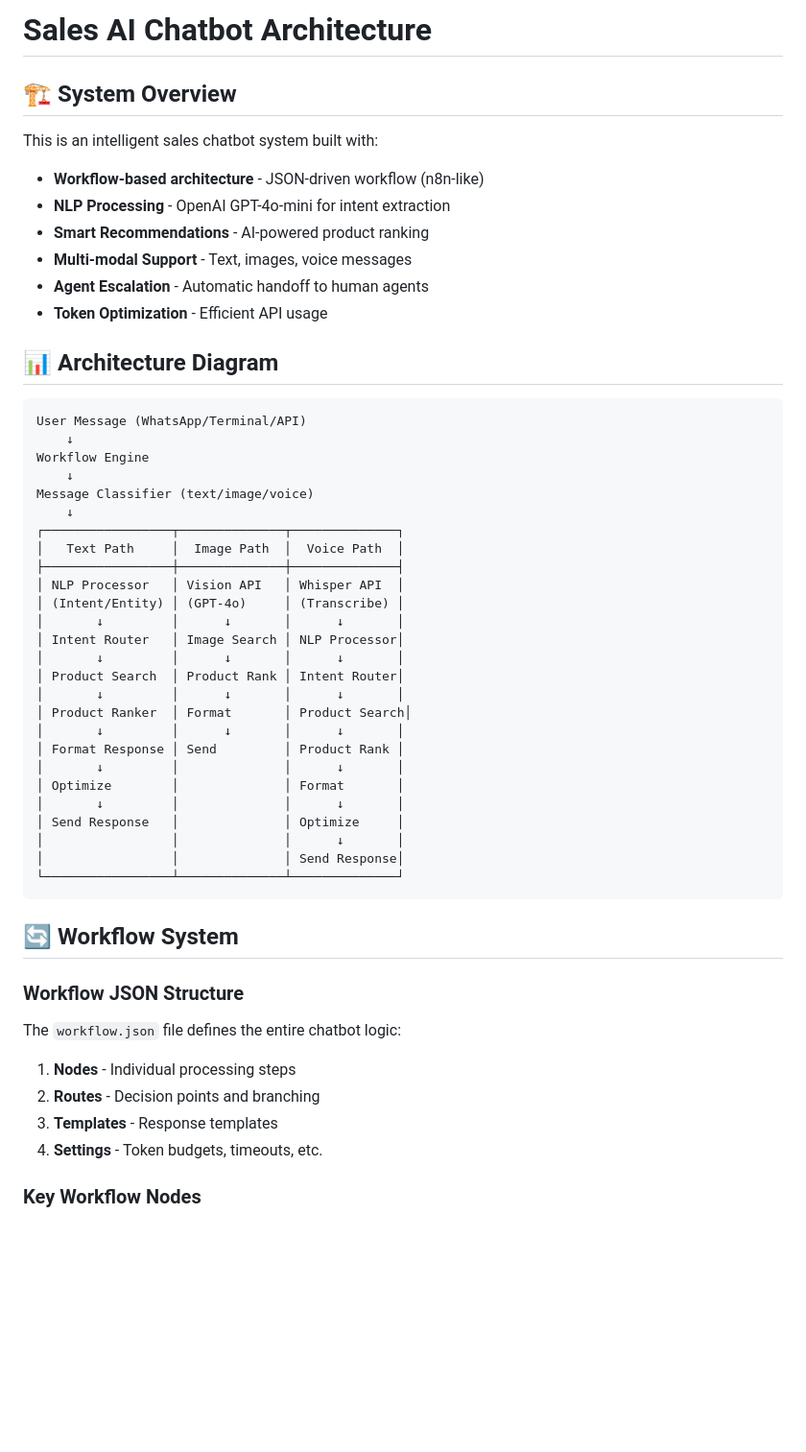
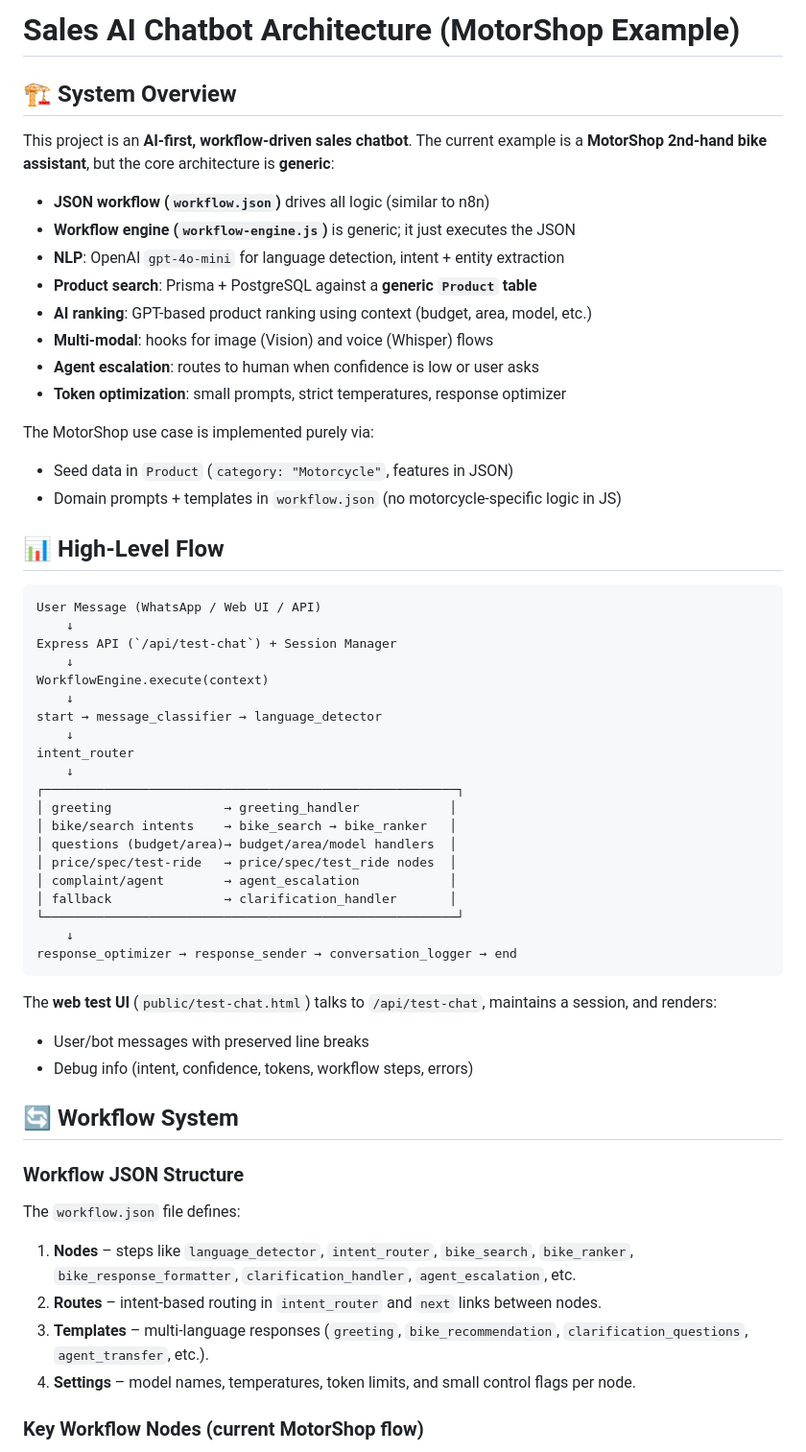
Before and after one commit to brewtechsolutions/poc-ai, a Markdown page: ARCHITECTURE.md, the part around one of its changes. Shown at 96% size. Rendered like a GitHub page; blank space fills up the shorter version.

````diff
--- a/ARCHITECTURE.md
+++ b/ARCHITECTURE.md
@@ -1,56 +1,63 @@
-# Sales AI Chatbot Architecture
+# Sales AI Chatbot Architecture (MotorShop Example)
 
 ## 🏗️ System Overview
 
-This is an intelligent sales chatbot system built with:
-- **Workflow-based architecture** - JSON-driven workflow (n8n-like)
-- **NLP Processing** - OpenAI GPT-4o-mini for intent extraction
-- **Smart Recommendations** - AI-powered product ranking
-- **Multi-modal Support** - Text, images, voice messages
-- **Agent Escalation** - Automatic handoff to human agents
-- **Token Optimization** - Efficient API usage
+This project is an **AI-first, workflow-driven sales chatbot**. The current example is a **MotorShop 2nd-hand bike assistant**, but the core architecture is **generic**:
 
-## 📊 Architecture Diagram
+- **JSON workflow (`workflow.json`)** drives all logic (similar to n8n)
+- **Workflow engine (`workflow-engine.js`)** is generic; it just executes the JSON
+- **NLP**: OpenAI `gpt-4o-mini` for language detection, intent + entity extraction
+- **Product search**: Prisma + PostgreSQL against a **generic `Product` table**
+- **AI ranking**: GPT-based product ranking using context (budget, area, model, etc.)
+- **Multi-modal**: hooks for image (Vision) and voice (Whisper) flows
+- **Agent escalation**: routes to human when confidence is low or user asks
+- **Token optimization**: small prompts, strict temperatures, response optimizer
+
+The MotorShop use case is implemented purely via:
+
+- Seed data in `Product` (`category: "Motorcycle"`, features in JSON)
+- Domain prompts + templates in `workflow.json` (no motorcycle-specific logic in JS)
+
+## 📊 High-Level Flow
 
 ```
-User Message (WhatsApp/Terminal/API)
+User Message (WhatsApp / Web UI / API)
     ↓
-Workflow Engine
+Express API (`/api/test-chat`) + Session Manager
     ↓
-Message Classifier (text/image/voice)
+WorkflowEngine.execute(context)
     ↓
-┌─────────────────┬──────────────┬──────────────┐
-│   Text Path     │  Image Path  │  Voice Path  │
-├─────────────────┼──────────────┼──────────────┤
-│ NLP Processor   │ Vision API   │ Whisper API  │
-│ (Intent/Entity) │ (GPT-4o)     │ (Transcribe) │
-│       ↓         │      ↓       │      ↓       │
-│ Intent Router   │ Image Search │ NLP Processor│
-│       ↓         │      ↓       │      ↓       │
-│ Product Search  │ Product Rank │ Intent Router│
-│       ↓         │      ↓       │      ↓       │
-│ Product Ranker  │ Format       │ Product Search│
-│       ↓         │      ↓       │      ↓       │
-│ Format Response │ Send         │ Product Rank │
-│       ↓         │              │      ↓       │
-│ Optimize        │              │ Format       │
-│       ↓         │              │      ↓       │
-│ Send Response   │              │ Optimize     │
-│                 │              │      ↓       │
-│                 │              │ Send Response│
-└─────────────────┴──────────────┴──────────────┘
+start → message_classifier → language_detector
+    ↓
+intent_router
+    ↓
+┌───────────────────────────────────────────────────────┐
+│ greeting               → greeting_handler            │
+│ bike/search intents    → bike_search → bike_ranker   │
+│ questions (budget/area)→ budget/area/model handlers  │
+│ price/spec/test-ride   → price/spec/test_ride nodes  │
+│ complaint/agent        → agent_escalation            │
+│ fallback               → clarification_handler       │
+└───────────────────────────────────────────────────────┘
+    ↓
+response_optimizer → response_sender → conversation_logger → end
 ```
+
+The **web test UI** (`public/test-chat.html`) talks to `/api/test-chat`, maintains a session, and renders:
+
+- User/bot messages with preserved line breaks
+- Debug info (intent, confidence, tokens, workflow steps, errors)
 
 ## 🔄 Workflow System
 
 ### Workflow JSON Structure
 
-The `workflow.json` file defines the entire chatbot logic:
+The `workflow.json` file defines:
 
-1. **Nodes** - Individual processing steps
-2. **Routes** - Decision points and branching
-3. **Templates** - Response templates
-4. **Settings** - Token budgets, timeouts, etc.
+1. **Nodes** – steps like `language_detector`, `intent_router`, `bike_search`, `bike_ranker`, `bike_response_formatter`, `clarification_handler`, `agent_escalation`, etc.
+2. **Routes** – intent-based routing in `intent_router` and `next` links between nodes.
+3. **Templates** – multi-language responses (`greeting`, `bike_recommendation`, `clarification_questions`, `agent_transfer`, etc.).
+4. **Settings** – model names, temperatures, token limits, and small control flags per node.
 
-### Key Workflow Nodes
+### Key Workflow Nodes (current MotorShop flow)
 
````
Also changed, not shown: other parts of ARCHITECTURE.md (+102 -66 lines).
